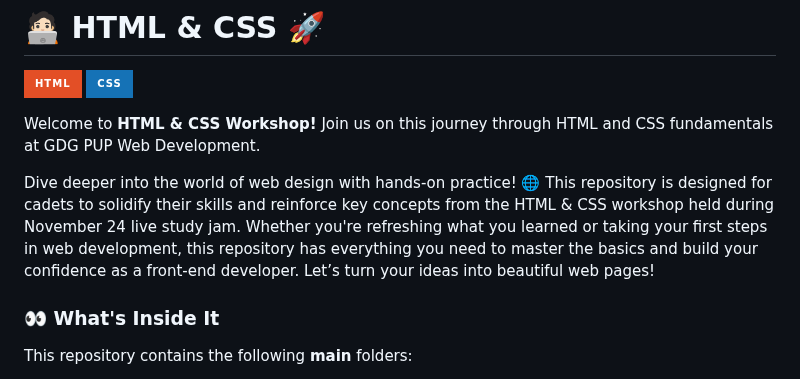
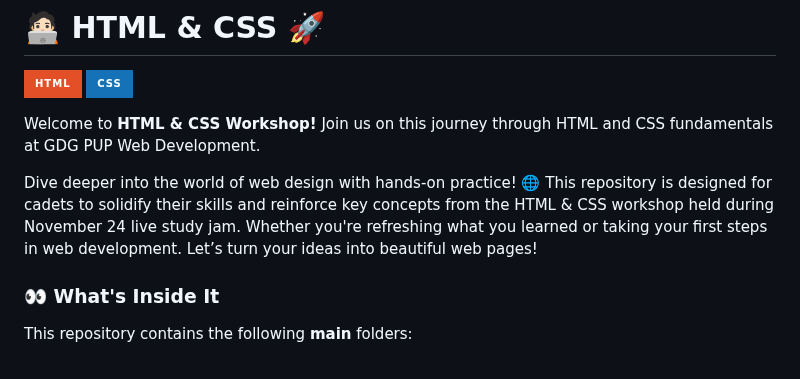
Before and after one commit to fitzjaymartin18/gdg-assignment, a Markdown page: README.md, the part around the change. GitHub-like rendering; badges without logos.

```diff
--- a/README.md
+++ b/README.md
@@ -4,7 +4,7 @@
 
 Welcome to **HTML & CSS Workshop!** Join us on this journey through HTML and CSS fundamentals at GDG PUP Web Development.
 
-Dive deeper into the world of web design with hands-on practice! 🌐 This repository is designed for cadets to solidify their skills and reinforce key concepts from the HTML & CSS workshop held during November 24 live study jam. Whether you're refreshing what you learned or taking your first steps in web development, this repository has everything you need to master the basics and build your confidence as a front-end developer. Let’s turn your ideas into beautiful web pages!
+Dive deeper into the world of web design with hands-on practice! 🌐 This repository is designed for cadets to solidify their skills and reinforce key concepts from the HTML & CSS workshop held during November 24 live study jam. Whether you're refreshing what you learned or taking your first steps in web development. Let’s turn your ideas into beautiful web pages!
 
 ### 👀 What's Inside It
 
```
